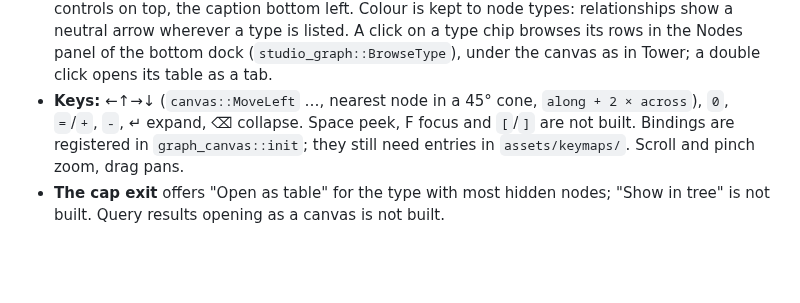
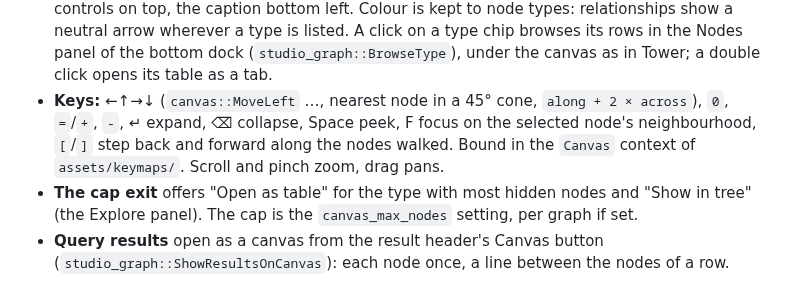
Before and after one commit to ModernRelay/omnigraph-studio, a Markdown page: specs/006-graph-canvas/plan.md, the part around the change. GitHub-like rendering; blank space fills up the shorter version.

Commit message:
Spec 006: canvas keys, the cap exit and results canvas are built

```diff
--- a/specs/006-graph-canvas/plan.md
+++ b/specs/006-graph-canvas/plan.md
@@ -96,8 +96,10 @@ V (layout of the schema view never depends on counts), VII (camera motion only o
   the Nodes panel of the bottom dock (`studio_graph::BrowseType`), under the canvas as in Tower;
   a double click opens its table as a tab.
 - **Keys:** ←↑→↓ (`canvas::MoveLeft` …, nearest node in a 45° cone, `along + 2 × across`),
-  `0`, `=`/`+`, `-`, ↵ expand, ⌫ collapse. Space peek, F focus and `[`/`]` are not built.
-  Bindings are registered in `graph_canvas::init`; they still need entries in
-  `assets/keymaps/`. Scroll and pinch zoom, drag pans.
-- **The cap exit** offers "Open as table" for the type with most hidden nodes; "Show in tree"
-  is not built. Query results opening as a canvas is not built.
+  `0`, `=`/`+`, `-`, ↵ expand, ⌫ collapse, Space peek, F focus on the selected node's
+  neighbourhood, `[`/`]` step back and forward along the nodes walked. Bound in the `Canvas`
+  context of `assets/keymaps/`. Scroll and pinch zoom, drag pans.
+- **The cap exit** offers "Open as table" for the type with most hidden nodes and "Show in
+  tree" (the Explore panel). The cap is the `canvas_max_nodes` setting, per graph if set.
+- **Query results** open as a canvas from the result header's Canvas button
+  (`studio_graph::ShowResultsOnCanvas`): each node once, a line between the nodes of a row.
```
